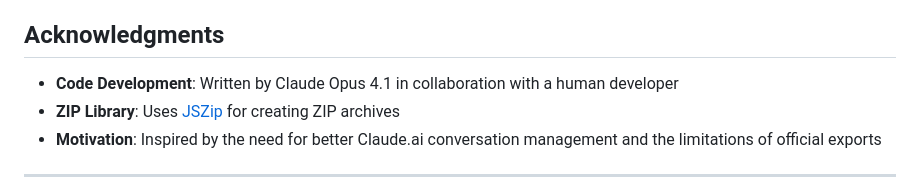
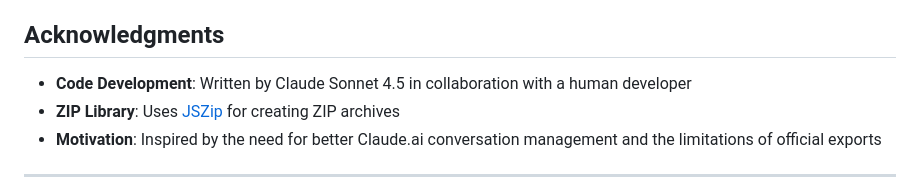
Before and after one commit to socketteer/Claude-Conversation-Exporter, a Markdown page: README.md, the part around the change. Rendered like a GitHub page.

Commit message:
Update acknowledgments to reflect Claude Sonnet 4.5

```diff
--- a/README.md
+++ b/README.md
@@ -237,7 +237,7 @@ Feel free to submit issues or pull requests if you find bugs or have suggestions
 
 ## Acknowledgments
 
-- **Code Development**: Written by Claude Opus 4.1 in collaboration with a human developer
+- **Code Development**: Written by Claude Sonnet 4.5 in collaboration with a human developer
 - **ZIP Library**: Uses [JSZip](https://stuk.github.io/jszip/) for creating ZIP archives
 - **Motivation**: Inspired by the need for better Claude.ai conversation management and the limitations of official exports
 
```
